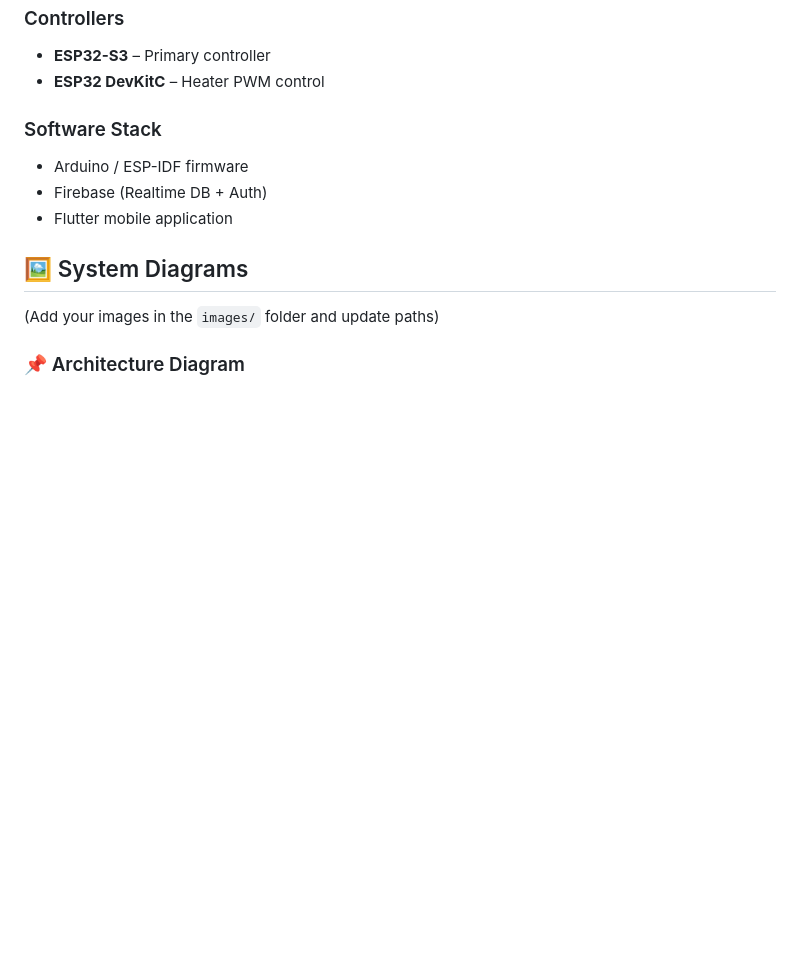
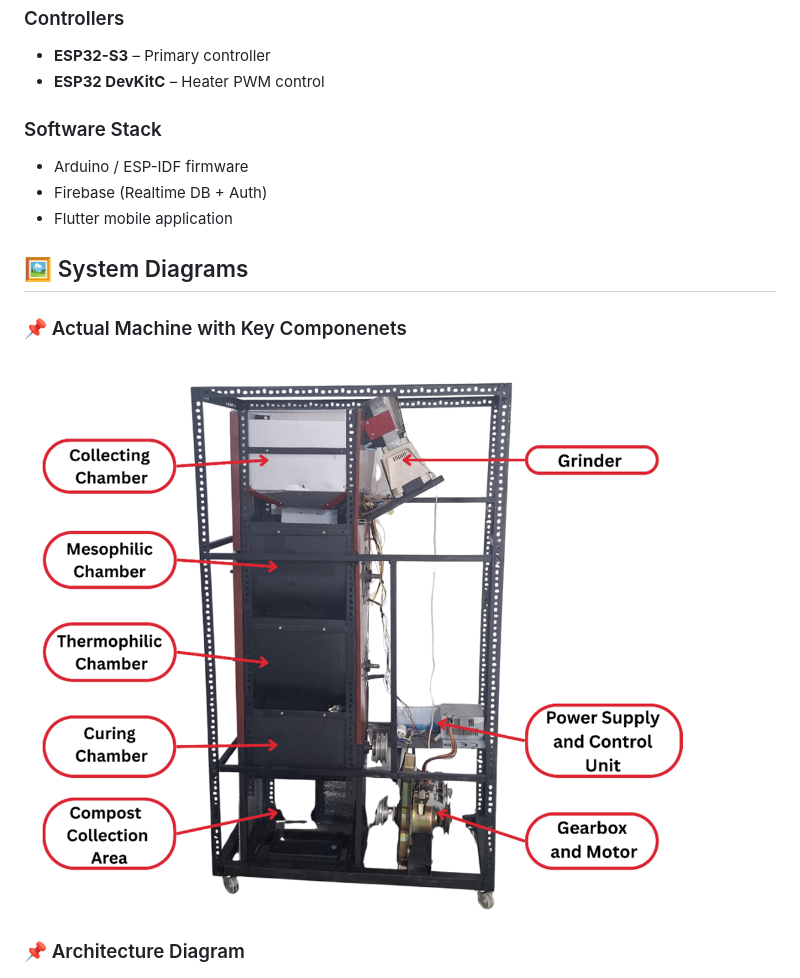
Before and after one commit to Arshad856/Fully_Automatic_Composter_For_Urban_House_Holds, a Markdown page: README.md, the part around one of its changes. Drawn GitHub-style; blank space fills up the shorter version.

```diff
--- a/README.md
+++ b/README.md
@@ -48,7 +48,9 @@ This project introduces a smart, compact, home-friendly composting system that a
 - Flutter mobile application
 
 ## 🖼️ System Diagrams
-(Add your images in the `images/` folder and update paths)
+
+### 📌 Actual Machine with Key Componenets
+![Machine With Key Components](images/actual_machine.png)
 
 ### 📌 Architecture Diagram
 ![Architecture Diagram](images/Architecture.png)
```
Also changed, not shown: other parts of README.md (+3 -0 lines).
